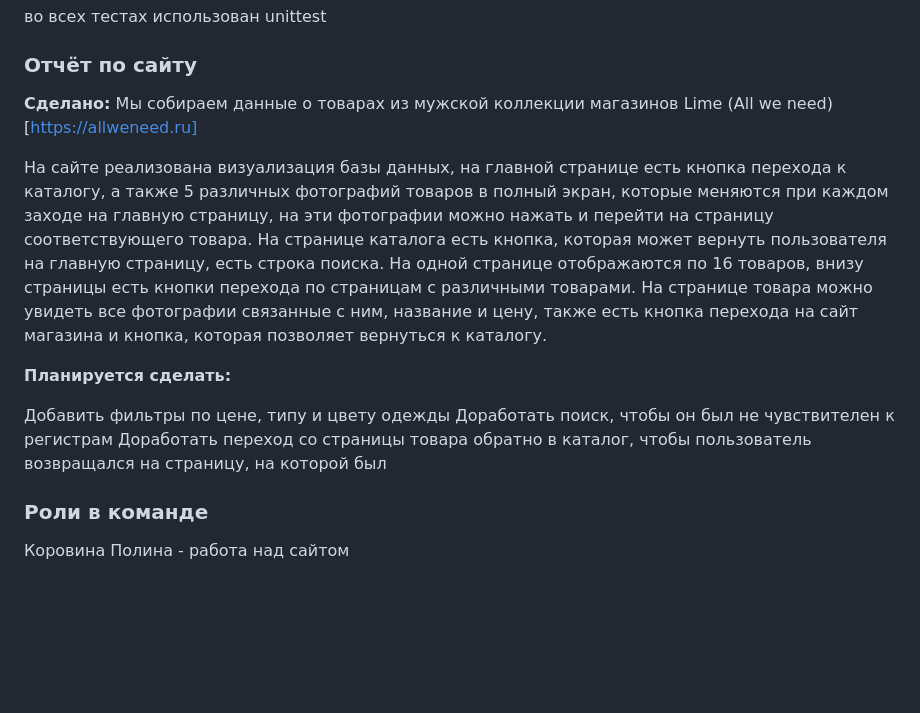
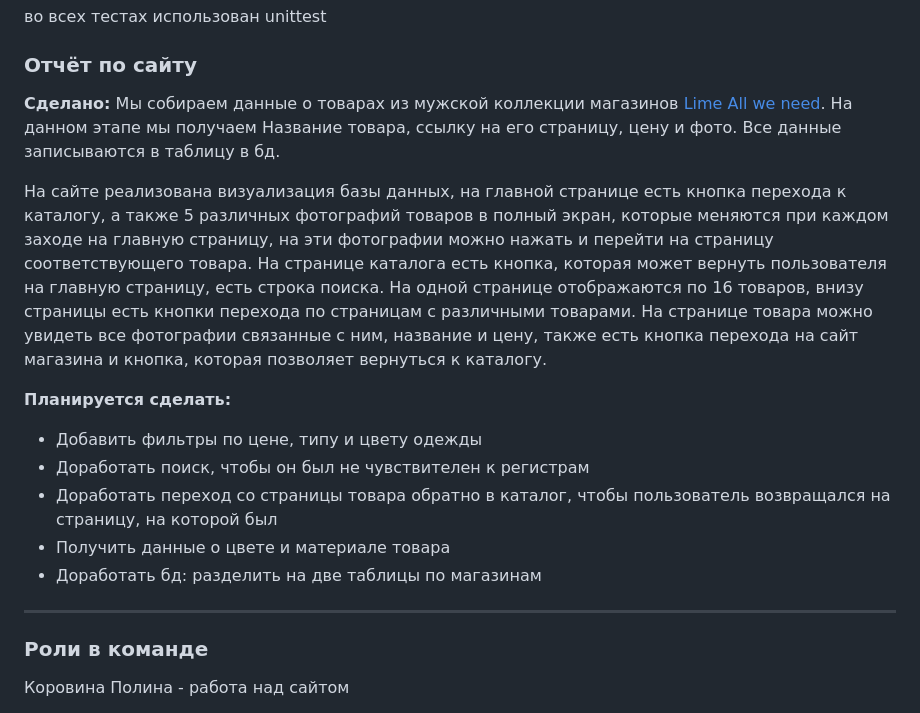
Before and after one commit to kfilobok/python_project, a Markdown page: README.md, the part around the change. Rendered like a GitHub page; blank space fills up the shorter version.

```diff
--- a/README.md
+++ b/README.md
@@ -55,16 +55,21 @@ https://disk.yandex.ru/i/87hRYO_M4BfpAw
 ### Отчёт по сайту
 
 **Сделано:**
-Мы собираем данные о товарах из мужской коллекции магазинов Lime (All we need)[https://allweneed.ru]
+Мы собираем данные о товарах из мужской коллекции магазинов [Lime](https://lime-shop.com/ru_ru/) [All we need](https://allweneed.ru). На данном этапе мы получаем Название товара, ссылку на его страницу, цену и фото. Все данные записываются в таблицу в бд.
 
 На сайте реализована визуализация базы данных, на главной странице есть кнопка перехода к каталогу, а также 5 различных фотографий товаров в полный экран, которые меняются при каждом заходе на главную страницу, на эти фотографии можно нажать и перейти на страницу соответствующего товара.
 На странице каталога есть кнопка, которая может вернуть пользователя на главную страницу, есть строка поиска. На одной странице отображаются по 16 товаров, внизу страницы есть кнопки перехода по страницам с различными товарами. На странице товара можно увидеть все фотографии связанные с ним, название и цену, также есть кнопка перехода на сайт магазина и кнопка, которая позволяет вернуться к каталогу.
 
 **Планируется сделать:**
 
-Добавить фильтры по цене, типу и цвету одежды
-Доработать поиск, чтобы он был не чувствителен к регистрам
-Доработать переход со страницы товара обратно в каталог, чтобы пользователь возвращался на страницу, на которой был
+- Добавить фильтры по цене, типу и цвету одежды
+- Доработать поиск, чтобы он был не чувствителен к регистрам
+- Доработать переход со страницы товара обратно в каталог, чтобы пользователь возвращался на страницу, на которой был
+- Получить данные о цвете и материале товара
+- Доработать бд: разделить на две таблицы по магазинам
+
+
+****
 
 
 ### Роли в команде
```
